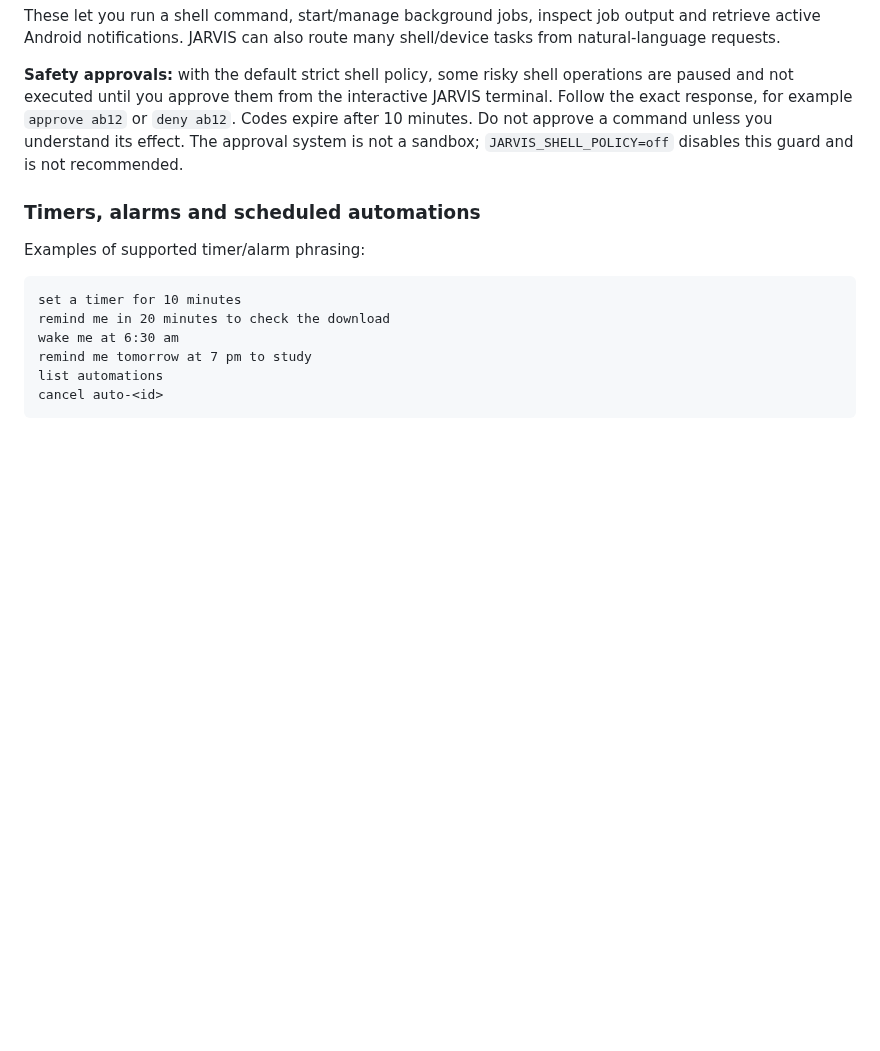
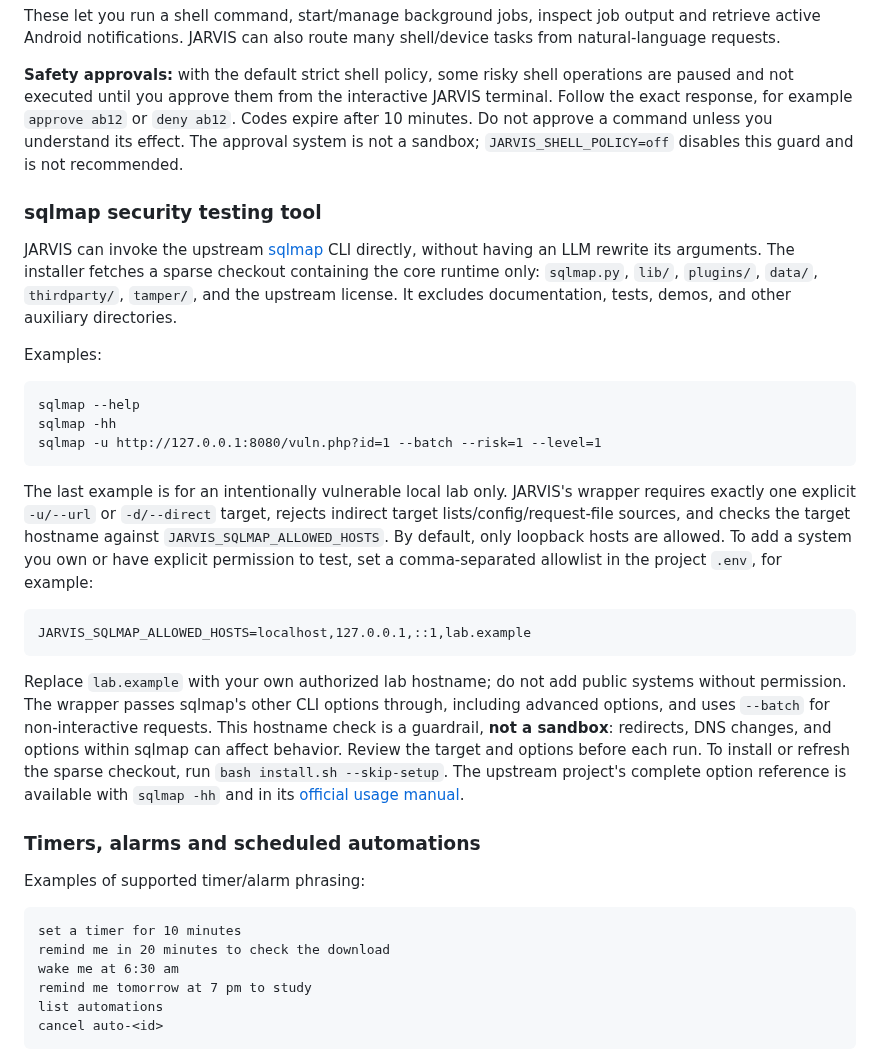
Before and after one commit to suyogpawate-lab/jarvis, a Markdown page: README.md, the part around the change. Drawn GitHub-style; blank space fills up the shorter version.

Commit message:
Document scoped sqlmap integration

````diff
--- a/README.md
+++ b/README.md
@@ -184,6 +184,26 @@ These let you run a shell command, start/manage background jobs, inspect job out
 
 **Safety approvals:** with the default strict shell policy, some risky shell operations are paused and not executed until you approve them from the interactive JARVIS terminal. Follow the exact response, for example `approve ab12` or `deny ab12`. Codes expire after 10 minutes. Do not approve a command unless you understand its effect. The approval system is not a sandbox; `JARVIS_SHELL_POLICY=off` disables this guard and is not recommended.
 
+### sqlmap security testing tool
+
+JARVIS can invoke the upstream [sqlmap](https://github.com/sqlmapproject/sqlmap) CLI directly, without having an LLM rewrite its arguments. The installer fetches a sparse checkout containing the core runtime only: `sqlmap.py`, `lib/`, `plugins/`, `data/`, `thirdparty/`, `tamper/`, and the upstream license. It excludes documentation, tests, demos, and other auxiliary directories.
+
+Examples:
+
+```text
+sqlmap --help
+sqlmap -hh
+sqlmap -u http://127.0.0.1:8080/vuln.php?id=1 --batch --risk=1 --level=1
+```
+
+The last example is for an intentionally vulnerable local lab only. JARVIS's wrapper requires exactly one explicit `-u/--url` or `-d/--direct` target, rejects indirect target lists/config/request-file sources, and checks the target hostname against `JARVIS_SQLMAP_ALLOWED_HOSTS`. By default, only loopback hosts are allowed. To add a system you own or have explicit permission to test, set a comma-separated allowlist in the project `.env`, for example:
+
+```dotenv
+JARVIS_SQLMAP_ALLOWED_HOSTS=localhost,127.0.0.1,::1,lab.example
+```
+
+Replace `lab.example` with your own authorized lab hostname; do not add public systems without permission. The wrapper passes sqlmap's other CLI options through, including advanced options, and uses `--batch` for non-interactive requests. This hostname check is a guardrail, **not a sandbox**: redirects, DNS changes, and options within sqlmap can affect behavior. Review the target and options before each run. To install or refresh the sparse checkout, run `bash install.sh --skip-setup`. The upstream project's complete option reference is available with `sqlmap -hh` and in its [official usage manual](https://github.com/sqlmapproject/sqlmap/wiki/Usage).
+
 ### Timers, alarms and scheduled automations
 
 Examples of supported timer/alarm phrasing:
````
